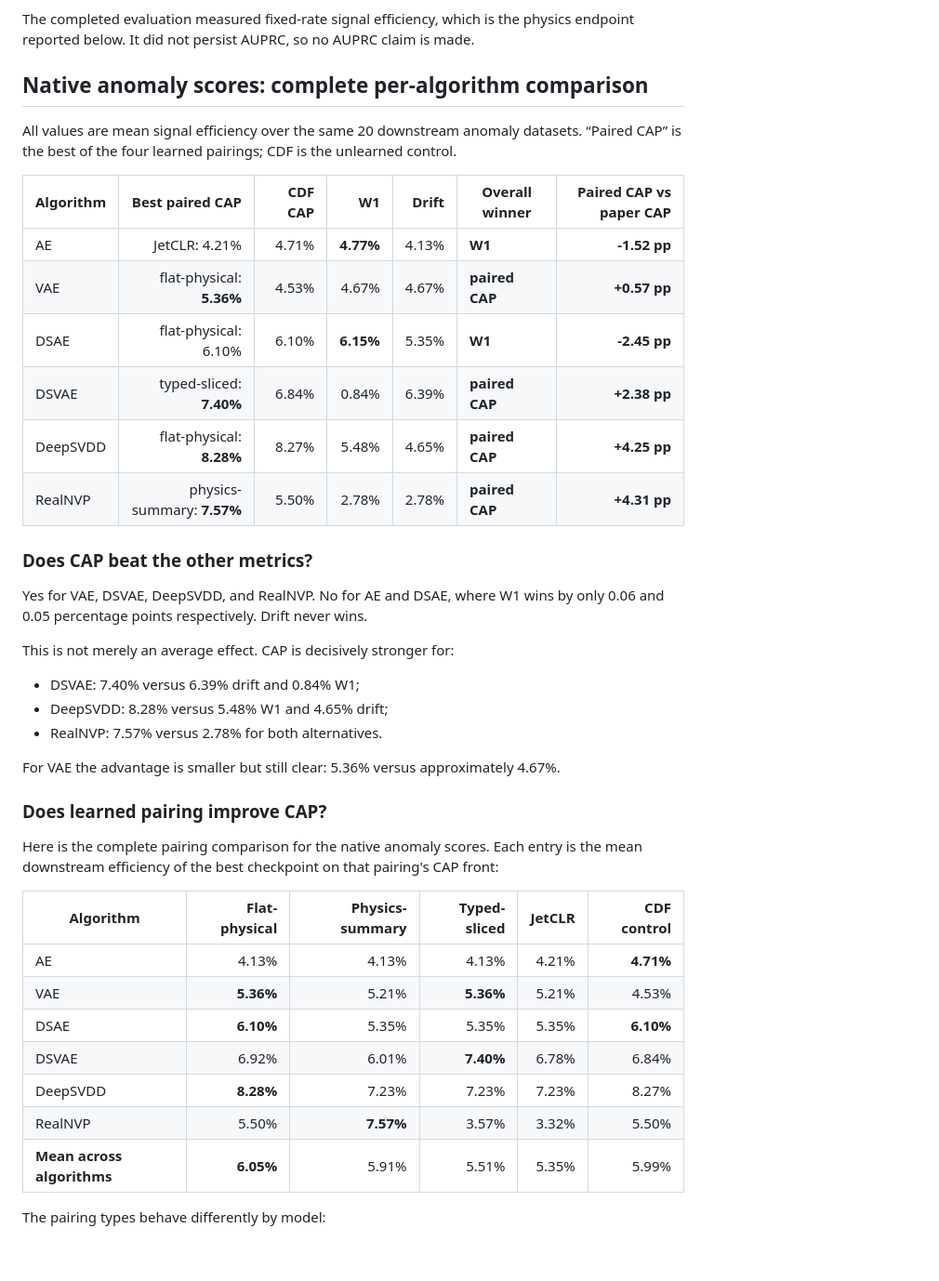
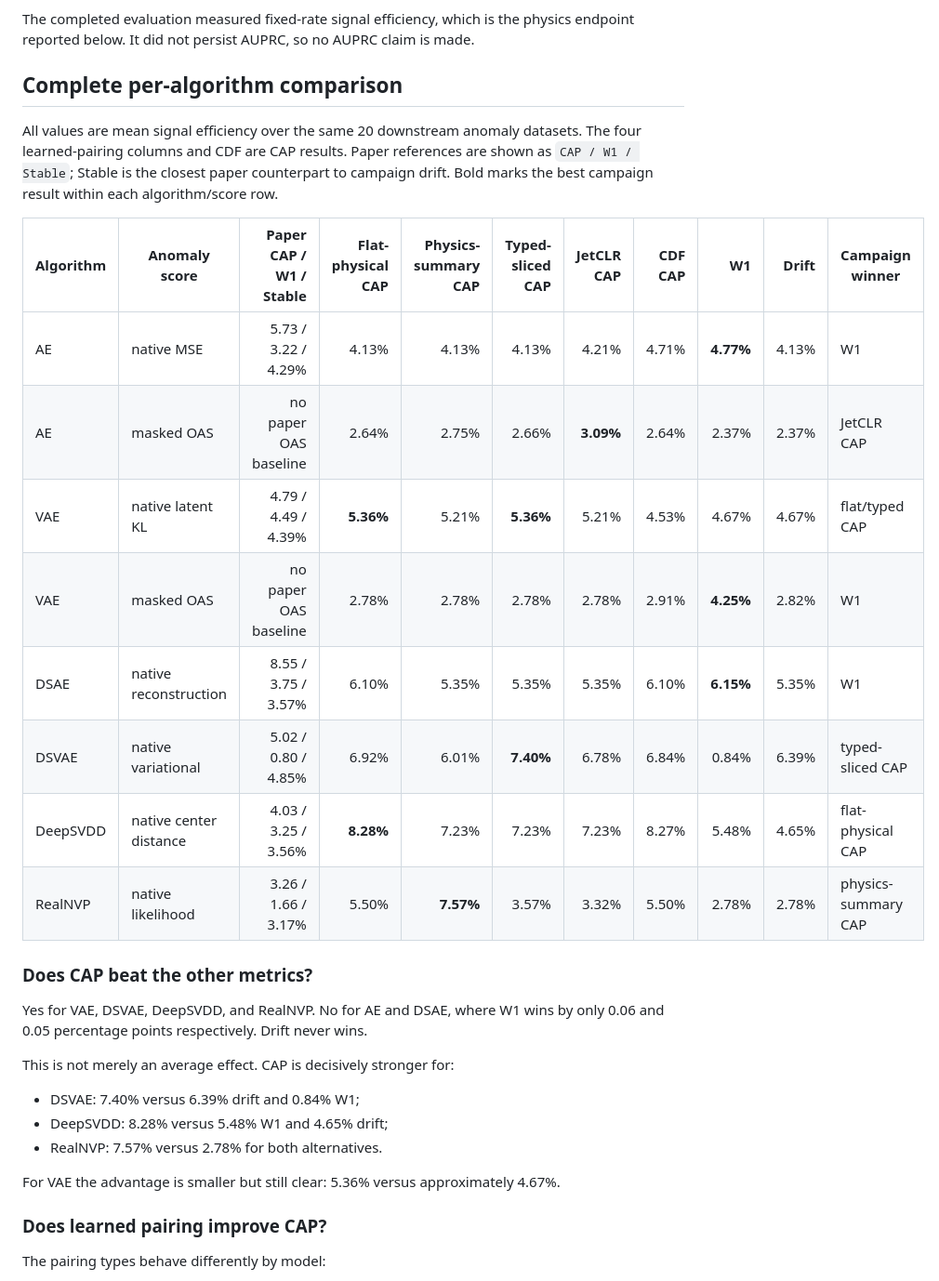
Before and after one commit to bb511/ADatL1, a Markdown page: REPORT.md, the part around one of its changes. Shown at 93% size. GitHub-like rendering; blank space fills up the shorter version.

Commit message:
docs: consolidate complete results matrix

```diff
--- a/REPORT.md
+++ b/REPORT.md
@@ -18,19 +18,23 @@ At the evaluated 250 Hz operating point:
 The completed evaluation measured fixed-rate signal efficiency, which is the physics
 endpoint reported below. It did not persist AUPRC, so no AUPRC claim is made.
 
-## Native anomaly scores: complete per-algorithm comparison
+## Complete per-algorithm comparison
 
 All values are mean signal efficiency over the same 20 downstream anomaly datasets.
-“Paired CAP” is the best of the four learned pairings; CDF is the unlearned control.
+The four learned-pairing columns and CDF are CAP results. Paper references are shown
+as `CAP / W1 / Stable`; Stable is the closest paper counterpart to campaign drift.
+Bold marks the best campaign result within each algorithm/score row.
 
-| Algorithm | Best paired CAP | CDF CAP | W1 | Drift | Overall winner | Paired CAP vs paper CAP |
-|---|---:|---:|---:|---:|---|---:|
-| AE | JetCLR: 4.21% | 4.71% | **4.77%** | 4.13% | **W1** | **-1.52 pp** |
-| VAE | flat-physical: **5.36%** | 4.53% | 4.67% | 4.67% | **paired CAP** | **+0.57 pp** |
-| DSAE | flat-physical: 6.10% | 6.10% | **6.15%** | 5.35% | **W1** | **-2.45 pp** |
-| DSVAE | typed-sliced: **7.40%** | 6.84% | 0.84% | 6.39% | **paired CAP** | **+2.38 pp** |
-| DeepSVDD | flat-physical: **8.28%** | 8.27% | 5.48% | 4.65% | **paired CAP** | **+4.25 pp** |
-| RealNVP | physics-summary: **7.57%** | 5.50% | 2.78% | 2.78% | **paired CAP** | **+4.31 pp** |
+| Algorithm | Anomaly score | Paper CAP / W1 / Stable | Flat-physical CAP | Physics-summary CAP | Typed-sliced CAP | JetCLR CAP | CDF CAP | W1 | Drift | Campaign winner |
+|---|---|---:|---:|---:|---:|---:|---:|---:|---:|---|
+| AE | native MSE | 5.73 / 3.22 / 4.29% | 4.13% | 4.13% | 4.13% | 4.21% | 4.71% | **4.77%** | 4.13% | W1 |
+| AE | masked OAS | no paper OAS baseline | 2.64% | 2.75% | 2.66% | **3.09%** | 2.64% | 2.37% | 2.37% | JetCLR CAP |
+| VAE | native latent KL | 4.79 / 4.49 / 4.39% | **5.36%** | 5.21% | **5.36%** | 5.21% | 4.53% | 4.67% | 4.67% | flat/typed CAP |
+| VAE | masked OAS | no paper OAS baseline | 2.78% | 2.78% | 2.78% | 2.78% | 2.91% | **4.25%** | 2.82% | W1 |
+| DSAE | native reconstruction | 8.55 / 3.75 / 3.57% | 6.10% | 5.35% | 5.35% | 5.35% | 6.10% | **6.15%** | 5.35% | W1 |
+| DSVAE | native variational | 5.02 / 0.80 / 4.85% | 6.92% | 6.01% | **7.40%** | 6.78% | 6.84% | 0.84% | 6.39% | typed-sliced CAP |
+| DeepSVDD | native center distance | 4.03 / 3.25 / 3.56% | **8.28%** | 7.23% | 7.23% | 7.23% | 8.27% | 5.48% | 4.65% | flat-physical CAP |
+| RealNVP | native likelihood | 3.26 / 1.66 / 3.17% | 5.50% | **7.57%** | 3.57% | 3.32% | 5.50% | 2.78% | 2.78% | physics-summary CAP |
 
 ### Does CAP beat the other metrics?
 
@@ -46,19 +50,6 @@ This is not merely an average effect. CAP is decisively stronger for:
 For VAE the advantage is smaller but still clear: 5.36% versus approximately 4.67%.
 
 ### Does learned pairing improve CAP?
-
-Here is the complete pairing comparison for the native anomaly scores. Each entry is
-the mean downstream efficiency of the best checkpoint on that pairing's CAP front:
-
-| Algorithm | Flat-physical | Physics-summary | Typed-sliced | JetCLR | CDF control |
-|---|---:|---:|---:|---:|---:|
-| AE | 4.13% | 4.13% | 4.13% | 4.21% | **4.71%** |
-| VAE | **5.36%** | 5.21% | **5.36%** | 5.21% | 4.53% |
-| DSAE | **6.10%** | 5.35% | 5.35% | 5.35% | **6.10%** |
-| DSVAE | 6.92% | 6.01% | **7.40%** | 6.78% | 6.84% |
-| DeepSVDD | **8.28%** | 7.23% | 7.23% | 7.23% | 8.27% |
-| RealNVP | 5.50% | **7.57%** | 3.57% | 3.32% | 5.50% |
-| **Mean across algorithms** | **6.05%** | 5.91% | 5.51% | 5.35% | 5.99% |
 
 The pairing types behave differently by model:
 
```
Also changed, not shown: other parts of REPORT.md (+1 -17 lines).
